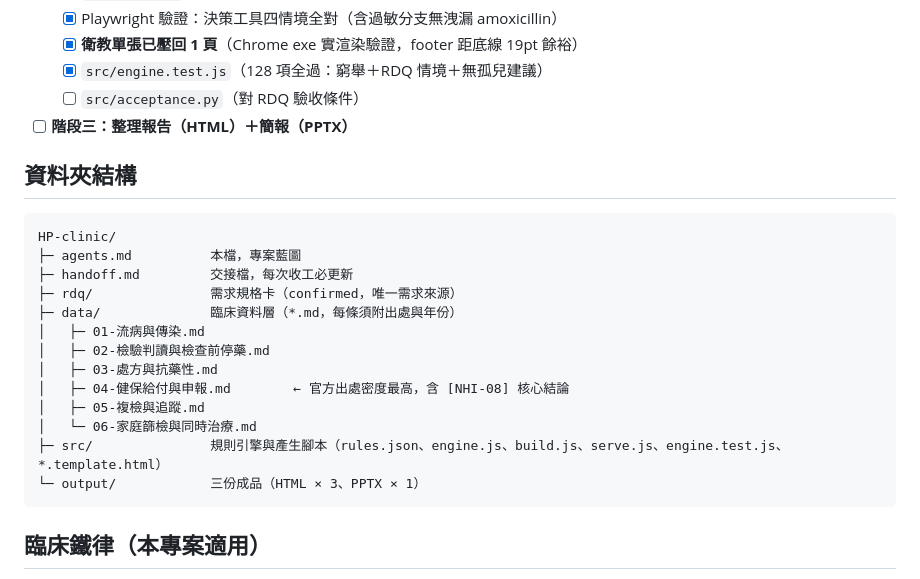
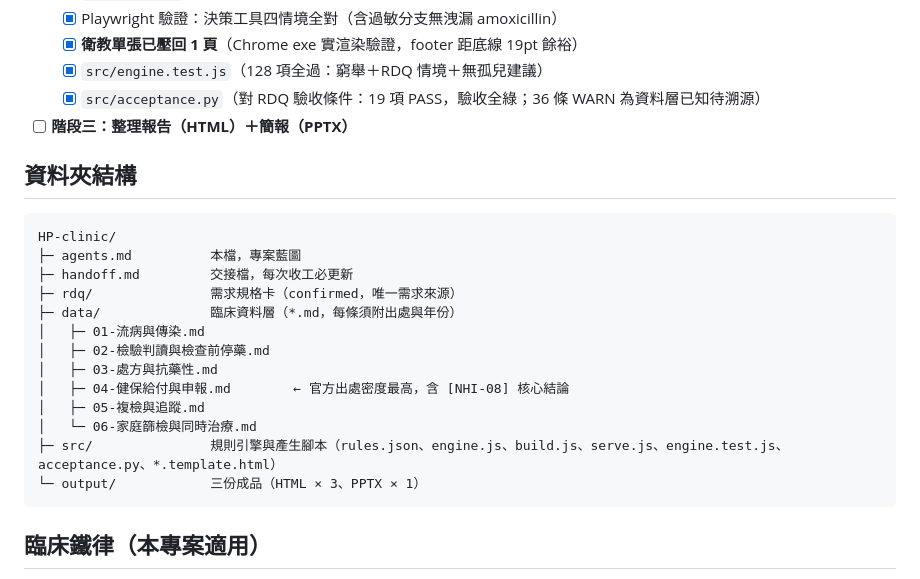
Before and after one commit to philia81301-commits/HP-clinic, a Markdown page: agents.md, the part around the change. Rendered like a GitHub page.

````diff
--- a/agents.md
+++ b/agents.md
@@ -29,7 +29,7 @@
   - [x] Playwright 驗證：決策工具四情境全對（含過敏分支無洩漏 amoxicillin）
   - [x] **衛教單張已壓回 1 頁**（Chrome exe 實渲染驗證，footer 距底線 19pt 餘裕）
   - [x] `src/engine.test.js`（128 項全過：窮舉＋RDQ 情境＋無孤兒建議）
-  - [ ] `src/acceptance.py`（對 RDQ 驗收條件）
+  - [x] `src/acceptance.py`（對 RDQ 驗收條件：19 項 PASS，驗收全綠；36 條 WARN 為資料層已知待溯源）
 - [ ] **階段三：整理報告（HTML）＋簡報（PPTX）**
 
 ## 資料夾結構
@@ -46,7 +46,7 @@ HP-clinic/
 │   ├─ 04-健保給付與申報.md        ← 官方出處密度最高，含 [NHI-08] 核心結論
 │   ├─ 05-複檢與追蹤.md
 │   └─ 06-家庭篩檢與同時治療.md
-├─ src/               規則引擎與產生腳本（rules.json、engine.js、build.js、serve.js、engine.test.js、*.template.html）
+├─ src/               規則引擎與產生腳本（rules.json、engine.js、build.js、serve.js、engine.test.js、acceptance.py、*.template.html）
 └─ output/            三份成品（HTML × 3、PPTX × 1）
 ```
 
````
Also changed, not shown: handoff.md (+25 -25 lines).
